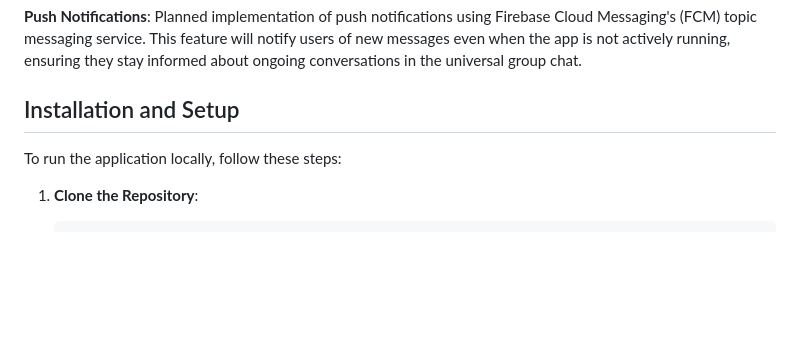
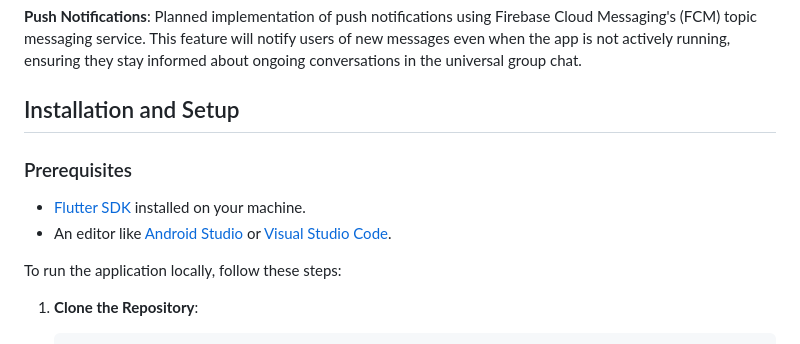
Before and after one commit to dshryn/simple-chatroom-app, a Markdown page: README.md, the part around the change. GitHub-like rendering; blank space fills up the shorter version.

```diff
--- a/README.md
+++ b/README.md
@@ -47,6 +47,11 @@ This Flutter application provides a unified group chat experience for authentica
 
 ## Installation and Setup
 
+### Prerequisites
+
+- [Flutter SDK](https://flutter.dev/docs/get-started/install) installed on your machine.
+- An editor like [Android Studio](https://developer.android.com/studio) or [Visual Studio Code](https://code.visualstudio.com/).
+
 To run the application locally, follow these steps:
 
 1. **Clone the Repository**:
```
